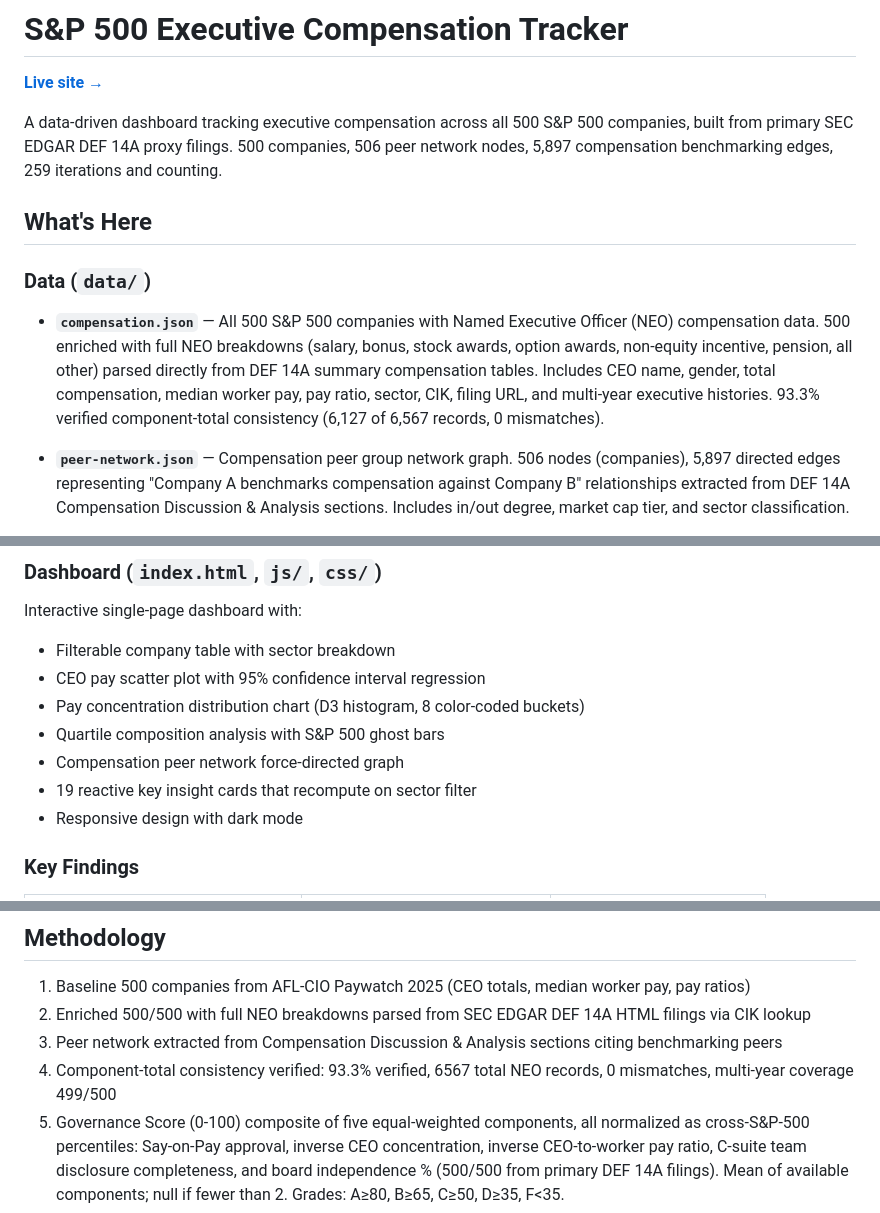
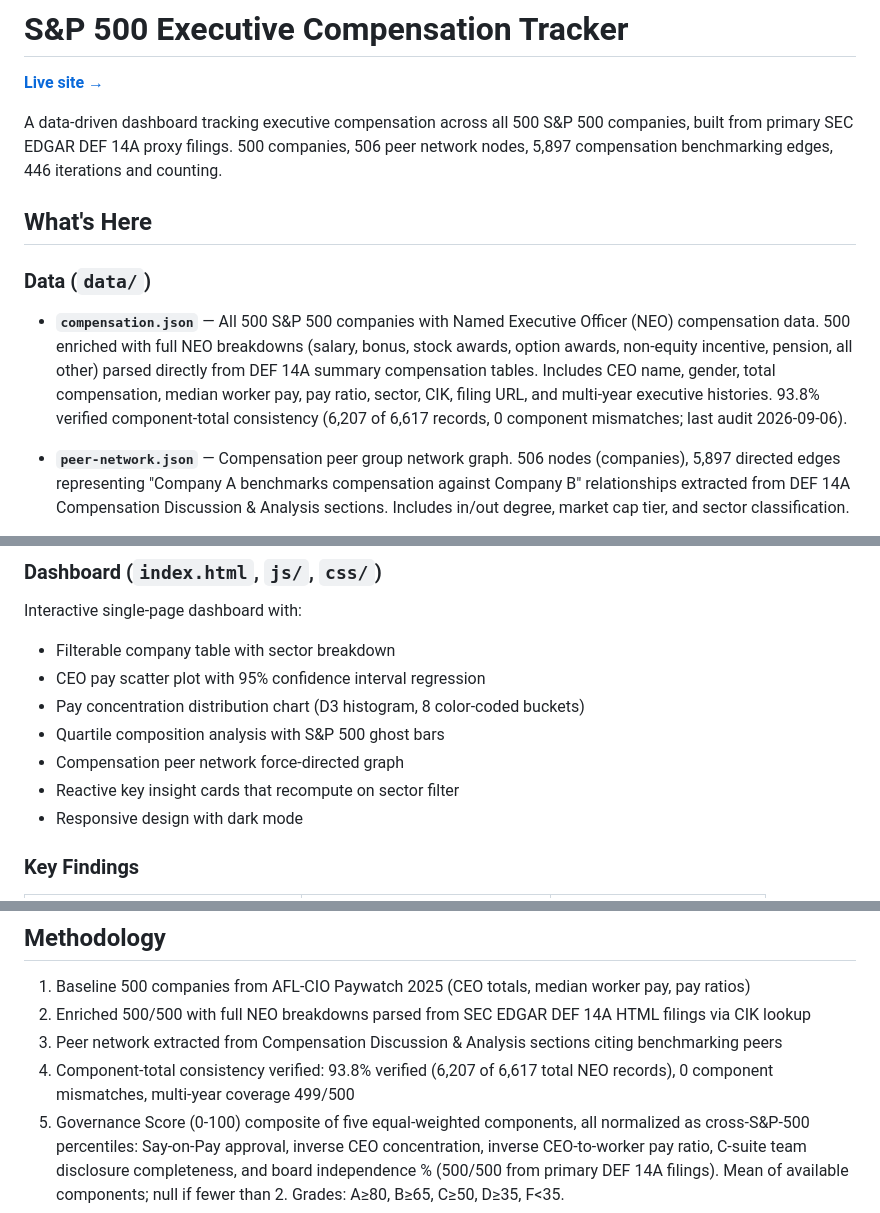
Before and after one commit to rayhe/sp500-exec-comp, a Markdown page: README.md, 3 parts joined by grey strips. Drawn GitHub-style.

Commit message:
Improve: README truthfulness sync - 446 iterations, 6,207/6,617 records 93.8% verified (audit 2026-09-06), drop unverifiable insight-card count

```diff
--- a/README.md
+++ b/README.md
@@ -2,13 +2,13 @@
 
 **[Live site →](https://rayhe.github.io/sp500-exec-comp)**
 
-A data-driven dashboard tracking executive compensation across all 500 S&P 500 companies, built from primary SEC EDGAR DEF 14A proxy filings. 500 companies, 506 peer network nodes, 5,897 compensation benchmarking edges, 259 iterations and counting.
+A data-driven dashboard tracking executive compensation across all 500 S&P 500 companies, built from primary SEC EDGAR DEF 14A proxy filings. 500 companies, 506 peer network nodes, 5,897 compensation benchmarking edges, 446 iterations and counting.
 
 ## What's Here
 
 ### Data (`data/`)
 
-- **`compensation.json`** — All 500 S&P 500 companies with Named Executive Officer (NEO) compensation data. 500 enriched with full NEO breakdowns (salary, bonus, stock awards, option awards, non-equity incentive, pension, all other) parsed directly from DEF 14A summary compensation tables. Includes CEO name, gender, total compensation, median worker pay, pay ratio, sector, CIK, filing URL, and multi-year executive histories. 93.3% verified component-total consistency (6,127 of 6,567 records, 0 mismatches).
+- **`compensation.json`** — All 500 S&P 500 companies with Named Executive Officer (NEO) compensation data. 500 enriched with full NEO breakdowns (salary, bonus, stock awards, option awards, non-equity incentive, pension, all other) parsed directly from DEF 14A summary compensation tables. Includes CEO name, gender, total compensation, median worker pay, pay ratio, sector, CIK, filing URL, and multi-year executive histories. 93.8% verified component-total consistency (6,207 of 6,617 records, 0 component mismatches; last audit 2026-09-06).
 
 - **`peer-network.json`** — Compensation peer group network graph. 506 nodes (companies), 5,897 directed edges representing "Company A benchmarks compensation against Company B" relationships extracted from DEF 14A Compensation Discussion & Analysis sections. Includes in/out degree, market cap tier, and sector classification.
 
@@ -23,7 +23,7 @@ Interactive single-page dashboard with:
 - Pay concentration distribution chart (D3 histogram, 8 color-coded buckets)
 - Quartile composition analysis with S&P 500 ghost bars
 - Compensation peer network force-directed graph
-- 19 reactive key insight cards that recompute on sector filter
+- Reactive key insight cards that recompute on sector filter
 - Responsive design with dark mode
 
 ### Key Findings
@@ -74,7 +74,7 @@ All compensation data sourced from primary filings:
 1. Baseline 500 companies from AFL-CIO Paywatch 2025 (CEO totals, median worker pay, pay ratios)
 2. Enriched 500/500 with full NEO breakdowns parsed from SEC EDGAR DEF 14A HTML filings via CIK lookup
 3. Peer network extracted from Compensation Discussion & Analysis sections citing benchmarking peers
-4. Component-total consistency verified: 93.3% verified, 6567 total NEO records, 0 mismatches, multi-year coverage 499/500
+4. Component-total consistency verified: 93.8% verified (6,207 of 6,617 total NEO records), 0 component mismatches, multi-year coverage 499/500
 5. Governance Score (0-100) composite of five equal-weighted components, all normalized as cross-S&P-500 percentiles: Say-on-Pay approval, inverse CEO concentration, inverse CEO-to-worker pay ratio, C-suite team disclosure completeness, and board independence % (500/500 from primary DEF 14A filings). Mean of available components; null if fewer than 2. Grades: A≥80, B≥65, C≥50, D≥35, F<35.
 6. Continuous panel-evaluated iteration loop (5-critic panel: data richness, visual design, interactivity, network graph quality, analytical depth)
 
```
